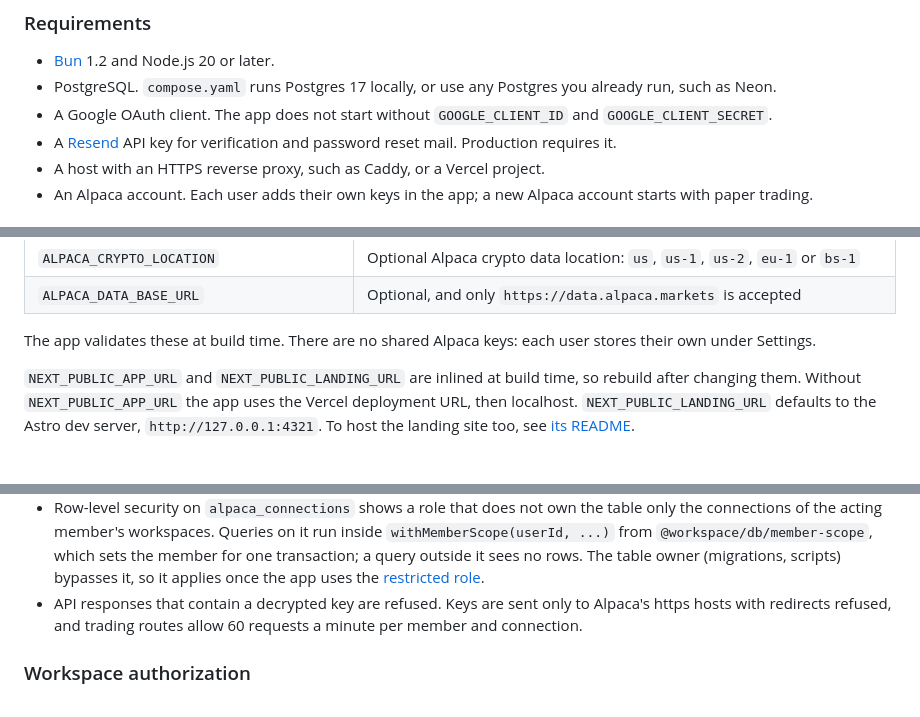
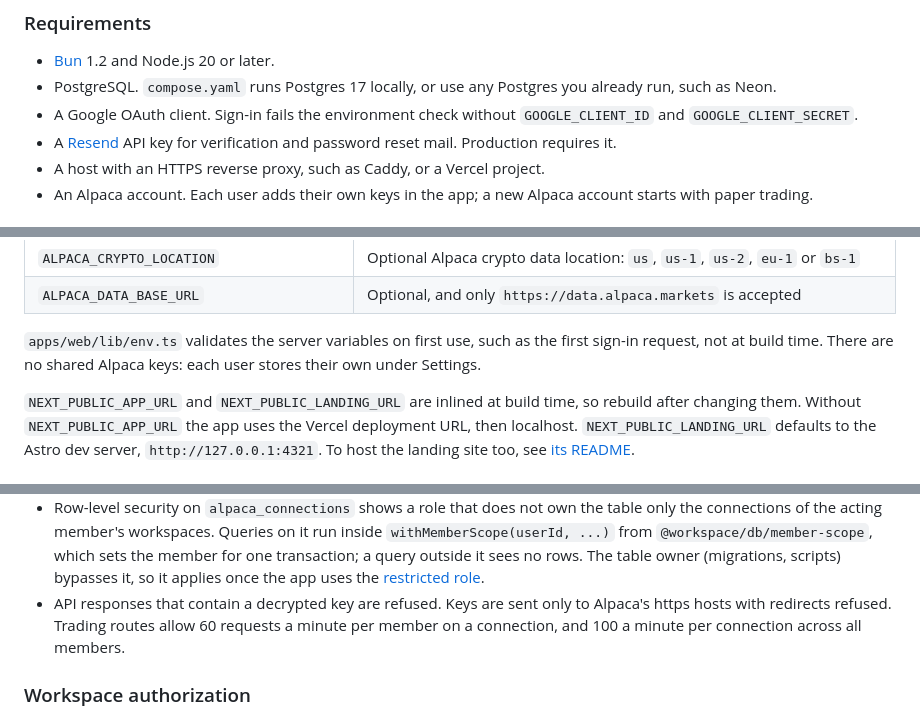
Before and after one commit to jralvarenga/exchange, a Markdown page: README.md, 3 parts joined by grey strips. GitHub-like rendering.

Commit message:
docs: correct env validation timing, key format and rate limits in the README
Co-Authored-By: Claude Opus 5.5 <noreply@anthropic.com>

```diff
--- a/README.md
+++ b/README.md
@@ -50,7 +50,7 @@ A Bun monorepo run with Turborepo.
 - [Bun](https://bun.sh) 1.2 and Node.js 20 or later.
 - PostgreSQL. `compose.yaml` runs Postgres 17 locally, or use any Postgres
   you already run, such as Neon.
-- A Google OAuth client. The app does not start without
+- A Google OAuth client. Sign-in fails the environment check without
   `GOOGLE_CLIENT_ID` and `GOOGLE_CLIENT_SECRET`.
 - A [Resend](https://resend.com) API key for verification and password reset
   mail. Production requires it.
@@ -108,7 +108,8 @@ and every listed key can decrypt. To rotate:
 | `ALPACA_CRYPTO_LOCATION`      | Optional Alpaca crypto data location: `us`, `us-1`, `us-2`, `eu-1` or `bs-1` |
 | `ALPACA_DATA_BASE_URL`        | Optional, and only `https://data.alpaca.markets` is accepted            |
 
-The app validates these at build time. There are no shared Alpaca keys:
+`apps/web/lib/env.ts` validates the server variables on first use, such as
+the first sign-in request, not at build time. There are no shared Alpaca keys:
 each user stores their own under Settings.
 
 `NEXT_PUBLIC_APP_URL` and `NEXT_PUBLIC_LANDING_URL` are inlined at build time,
@@ -273,8 +274,9 @@ server decrypts them only to call Alpaca, and the database enforces the rest:
   The table owner (migrations, scripts) bypasses it, so it applies once the app
   uses the [restricted role](#restricted-database-role).
 - API responses that contain a decrypted key are refused. Keys are sent only to
-  Alpaca's https hosts with redirects refused, and trading routes allow 60
-  requests a minute per member and connection.
+  Alpaca's https hosts with redirects refused. Trading routes allow 60
+  requests a minute per member on a connection, and 100 a minute per
+  connection across all members.
 
 ### Workspace authorization
 
```
Also changed, not shown: other parts of README.md (+2 -2 lines).
